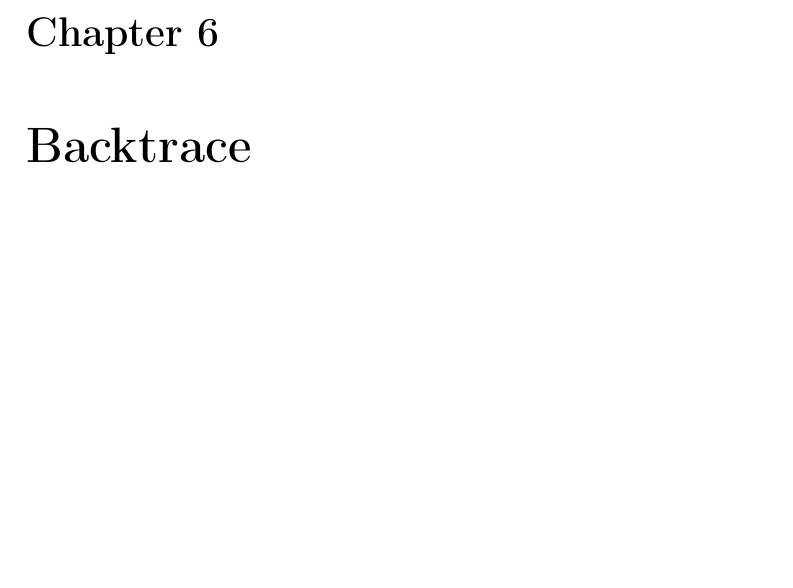
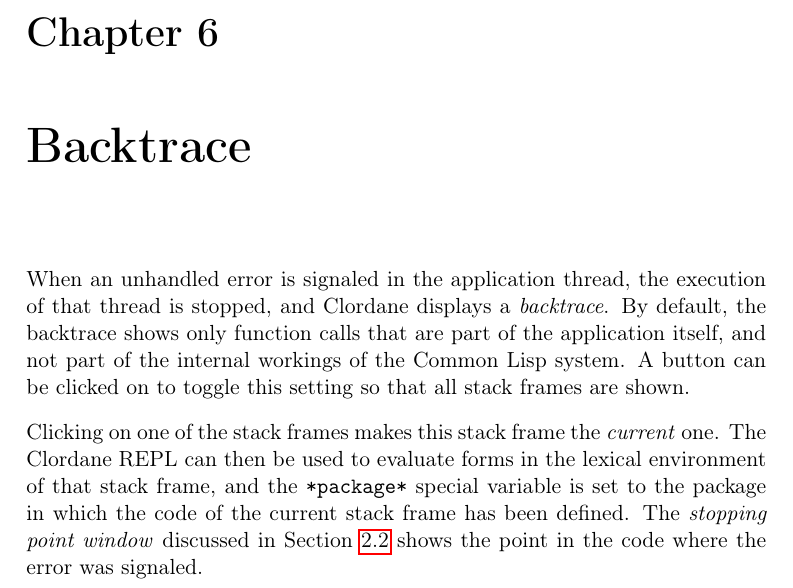
Before and after one commit to robert-strandh/Clordane, a LaTeX book (Documentation/clordane.tex, which reads Documentation/chap-backtrace.tex): part of page 17 of 19, cut so that both start at the same text, the shorter picture padded with empty space. Compiled offline with pdfLaTeX.

Commit message:
Initial text of section on Backtrace.

```diff
--- a/Documentation/chap-backtrace.tex
+++ b/Documentation/chap-backtrace.tex
@@ -1 +1,17 @@
 \chapter{Backtrace}
+
+When an unhandled error is signaled in the application thread, the
+execution of that thread is stopped, and \sysname{} displays a
+\emph{backtrace}.  By default, the backtrace shows only function calls
+that are part of the application itself, and not part of the internal
+workings of the \commonlisp{} system.  A button can be clicked on to
+toggle this setting so that all stack frames are shown.
+
+Clicking on one of the stack frames makes this stack frame the
+\emph{current} one.  The \sysname{} REPL can then be used to evaluate
+forms in the lexical environment of that stack frame, and the
+\texttt{*package*} special variable is set to the package in which the
+code of the current stack frame has been defined.  The
+\emph{\stoppingpoint{} window} discussed in
+\refSec{sec-windows-stopping-point} shows the point in the code where
+the error was signaled.
```
